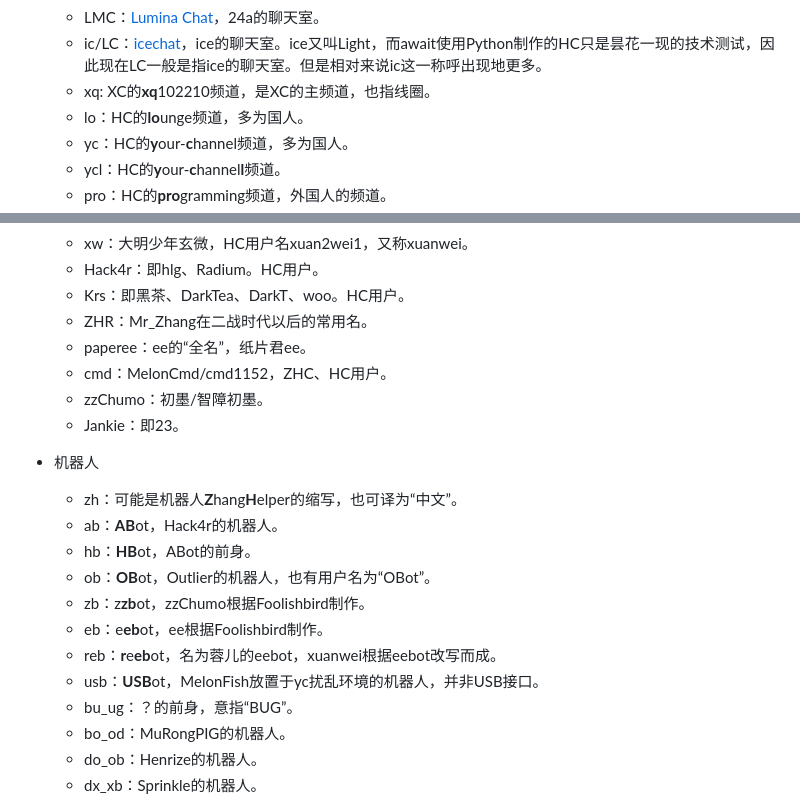
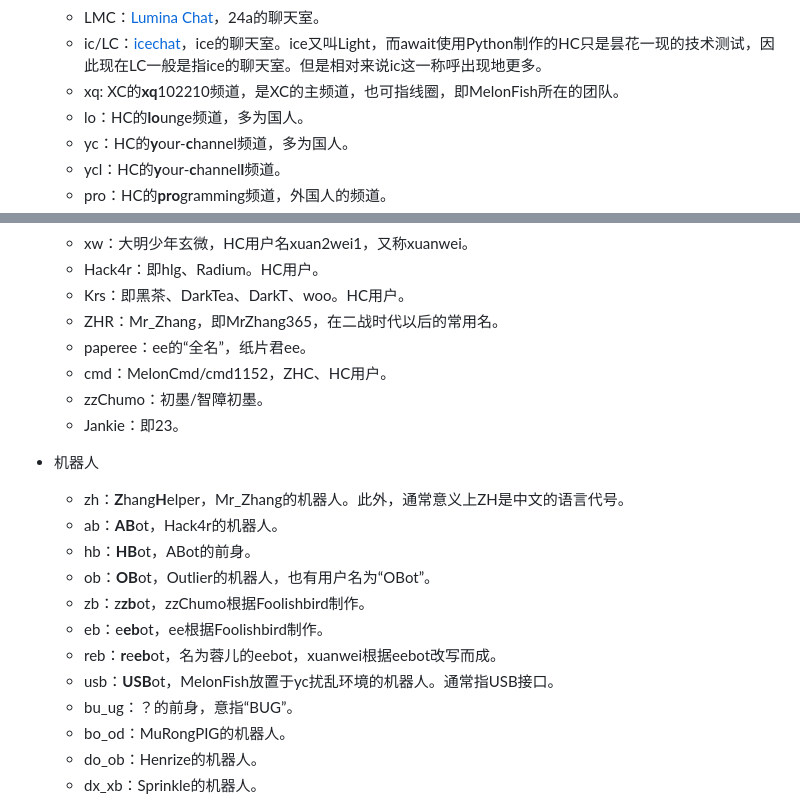
Before and after one commit to HCWiki/history, a Markdown page: 附录/常用语.md, 2 parts joined by grey strips. GitHub-like rendering.

Commit message:
微调常用语部分

```diff
--- a/附录/常用语.md
+++ b/附录/常用语.md
@@ -12,7 +12,7 @@
   - ZHC：[ZhangChat](https://chat.zhangsoft.link)，小张聊天室。
   - LMC：[Lumina Chat](https://lumina.chat)，24a的聊天室。
   - ic/LC：[icechat](https://chat.light.gs)，ice的聊天室。ice又叫Light，而await使用Python制作的HC只是昙花一现的技术测试，因此现在LC一般是指ice的聊天室。但是相对来说ic这一称呼出现地更多。
-  - xq: XC的**xq**102210频道，是XC的主频道，也指线圈。
+  - xq: XC的**xq**102210频道，是XC的主频道，也可指线圈，即MelonFish所在的团队。
   - lo：HC的**lo**unge频道，多为国人。
   - yc：HC的**y**our-**c**hannel频道，多为国人。
   - ycl：HC的**y**our-**c**hannel**l**频道。
@@ -42,21 +42,21 @@
   - xw：大明少年玄微，HC用户名xuan2wei1，又称xuanwei。
   - Hack4r：即hlg、Radium。HC用户。
   - Krs：即黑茶、DarkTea、DarkT、woo。HC用户。
-  - ZHR：Mr\_Zhang在二战时代以后的常用名。
+  - ZHR：Mr\_Zhang，即MrZhang365，在二战时代以后的常用名。
   - paperee：ee的“全名”，纸片君ee。
   - cmd：MelonCmd/cmd1152，ZHC、HC用户。
   - zzChumo：初墨/智障初墨。
   - Jankie：即23。
 
 - 机器人
-  - zh：可能是机器人**Z**hang**H**elper的缩写，也可译为“中文”。
+  - zh：**Z**hang**H**elper，Mr\_Zhang的机器人。此外，通常意义上ZH是中文的语言代号。
   - ab：**AB**ot，Hack4r的机器人。
   - hb：**HB**ot，ABot的前身。
   - ob：**OB**ot，Outlier的机器人，也有用户名为“OBot”。
   - zb：z**zb**ot，zzChumo根据Foolishbird制作。
   - eb：e**eb**ot，ee根据Foolishbird制作。
   - reb：**r**e**eb**ot，名为蓉儿的eebot，xuanwei根据eebot改写而成。
-  - usb：**USB**ot，MelonFish放置于yc扰乱环境的机器人，并非USB接口。
+  - usb：**USB**ot，MelonFish放置于yc扰乱环境的机器人。通常指USB接口。
   - bu_ug：？的前身，意指“BUG”。
   - bo_od：MuRongPIG的机器人。
   - do_ob：Henrize的机器人。
```
